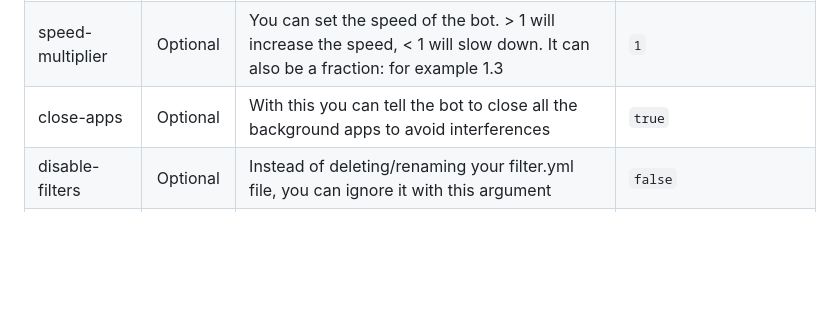
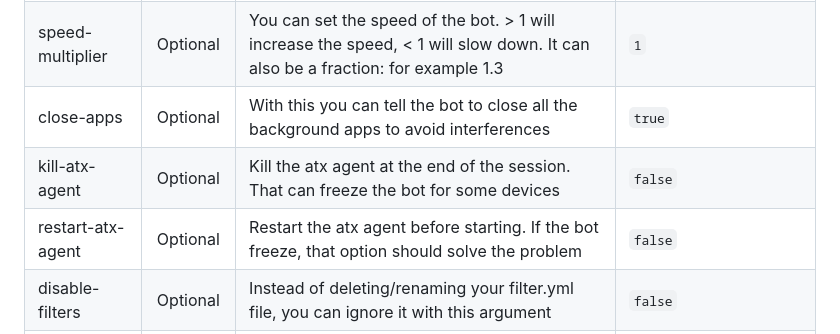
Before and after one commit to GramAddict/docs, a Markdown page: configuration.md, the part around the change. GitHub-like rendering; blank space fills up the shorter version.

Commit message:
feat: two new arguments

```diff
--- a/configuration.md
+++ b/configuration.md
@@ -23,6 +23,8 @@ GramAddict can do many things and the list is constantly growing. This is a full
 | debug                    | Optional | For troubleshooting. Debug is already sent to log file, this shows it in console                                                                                                                                                                                  | `false`                 |
 | speed-multiplier         | Optional | You can set the speed of the bot. > 1 will increase the speed, < 1 will slow down. It can also be a fraction: for example 1.3                                                                                                                                     | `1`                     |
 | close-apps               | Optional | With this you can tell the bot to close all the background apps to avoid interferences                                                                                                                                                                            | `true`                  |
+| kill-atx-agent           | Optional | Kill the atx agent at the end of the session. That can freeze the bot for some devices | `false` |
+| restart-atx-agent        | Optional | Restart the atx agent before starting. If the bot freeze, that option should solve the problem | `false` |
 | disable-filters          | Optional | Instead of deleting/renaming your filter.yml file, you can ignore it with this argument                                                                                                                                                                           | `false`                 |
 | disable-block-detection  | Optional | You can disable the detection of action block by putting this parameter to `true`                                                                                                                                                                                 | `false`                 |
 | dont-type                | Optional | Instead of typing, the bot will paste text                                                                                                                                                                                                                        | `false`                 |
```
